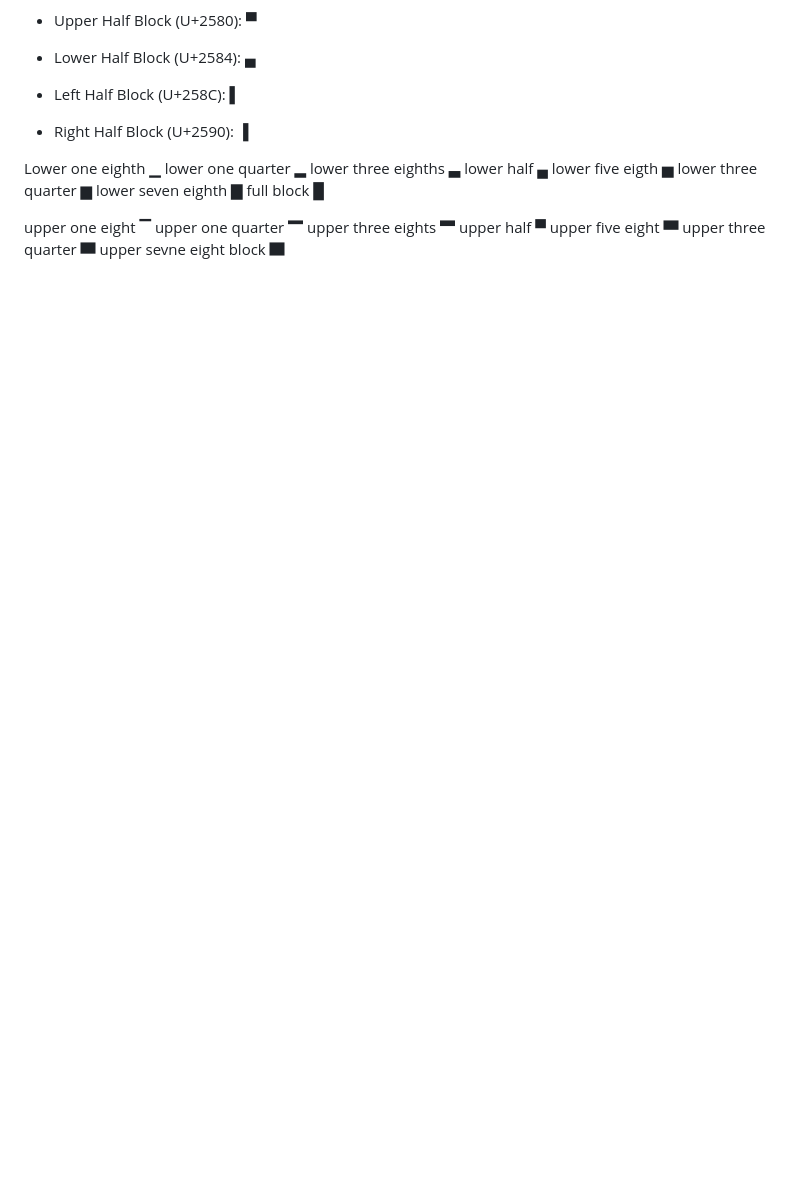
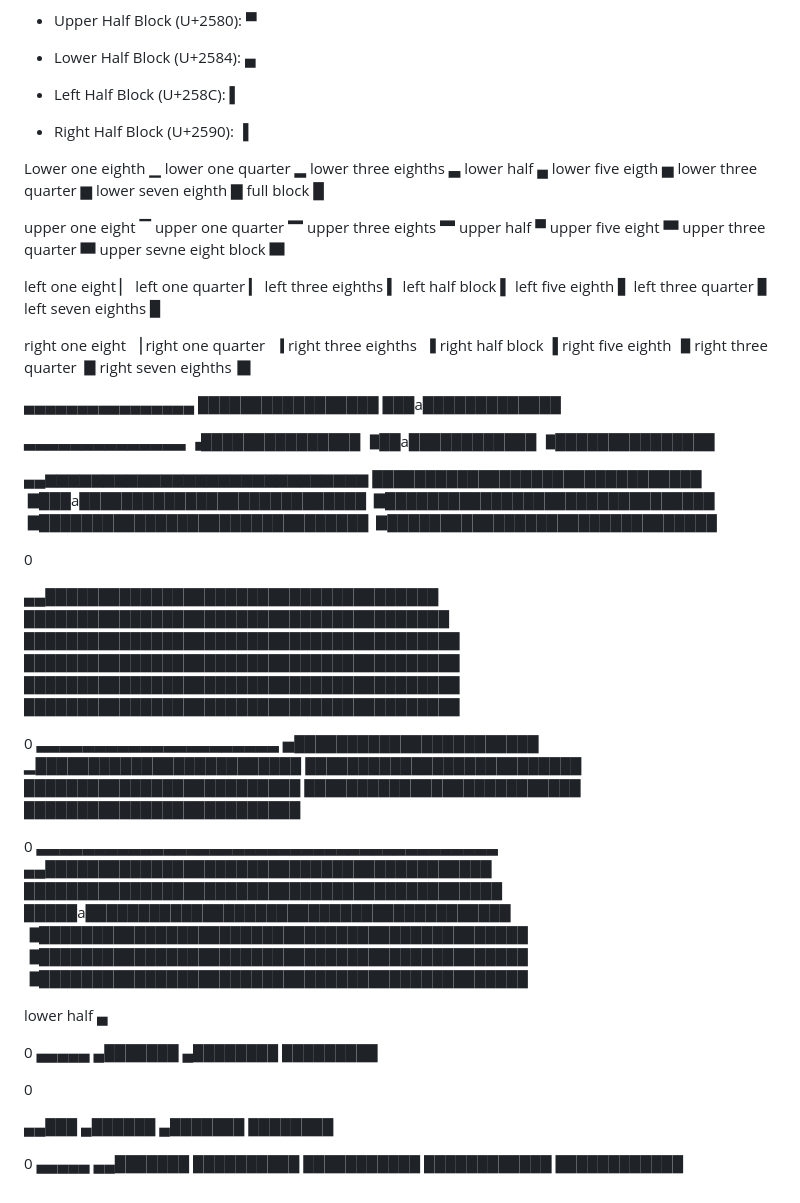
Before and after one commit to MoffuGit/Ares, a Markdown page: README.md, the part around the change. Drawn GitHub-style; blank space fills up the shorter version.

Commit message:
WIP: borders?

```diff
--- a/README.md
+++ b/README.md
@@ -75,3 +75,88 @@ upper half ▀
 upper five eight 🮄
 upper three quarter 🮅
 upper sevne eight block 🮆
+
+left one eight ▏
+left one quarter ▎
+left three eighths ▍
+left half block ▌
+left five eighth ▋
+left three quarter ▊
+left seven eighths ▉
+
+right one eight ▕
+right one quarter 🮇
+right three eighths 🮈
+right half block ▐
+right five eighth 🮉
+right three quarter 🮊
+right seven eighths 🮋
+
+ ▄▄▄▄▄▄▄▄▄▄▄▄▄▄▄▄
+█████████████████
+███a█████████████
+
+   ▃▃▃▃▃▃▃▃▃▃▃▃▃▃
+ ▗███████████████
+ 🮉██a████████████
+ 🮉███████████████
+
+  ▄▄▆▆▆▆▆▆▆▆▆▆▆▆▆▆▆▆▆▆▆▆▆▆▆▆▆▆▆▆
+ ███████████████████████████████
+🮊███a███████████████████████████
+🮊███████████████████████████████
+🮊███████████████████████████████
+🮊███████████████████████████████
+
+0
+
+   ▄▄█████████████████████████████████████
+  ████████████████████████████████████████
+ █████████████████████████████████████████
+ █████████████████████████████████████████
+ █████████████████████████████████████████
+ █████████████████████████████████████████
+
+0
+      ▃▃▃▃▃▃▃▃▃▃▃▃▃▃▃▃▃▃▃▃▃
+   ▅███████████████████████
+ ▂█████████████████████████
+ ██████████████████████████
+ ██████████████████████████
+ ██████████████████████████
+ ██████████████████████████
+
+0
+       ▃▃▃▃▃▃▃▃▃▃▃▃▃▃▃▃▃▃▃▃▃▃▃▃▃▃▃▃▃▃▃▃▃▃▃▃▃▃▃▃
+   ▄▄██████████████████████████████████████████
+  █████████████████████████████████████████████
+ █████a████████████████████████████████████████
+🮉██████████████████████████████████████████████
+🮉██████████████████████████████████████████████
+🮉██████████████████████████████████████████████
+
+
+lower half ▄
+
+0
+    ▄▄▄▄▄
+ ▄███████
+▄████████
+█████████
+
+0
+
+
+   ▄▄███
+ ▄██████
+▄███████
+████████
+
+
+
+0      ▄▄▄▄▄
+   ▄▄███████
+  ██████████
+ ███████████
+████████████
+████████████
```
